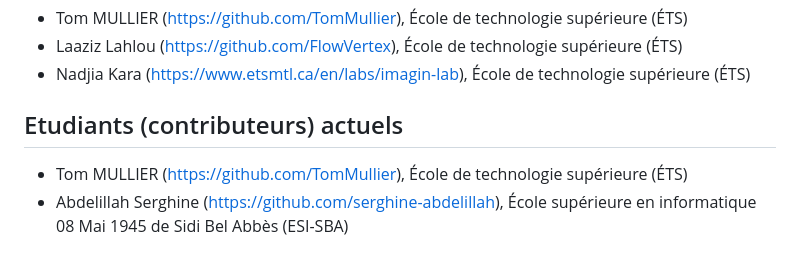
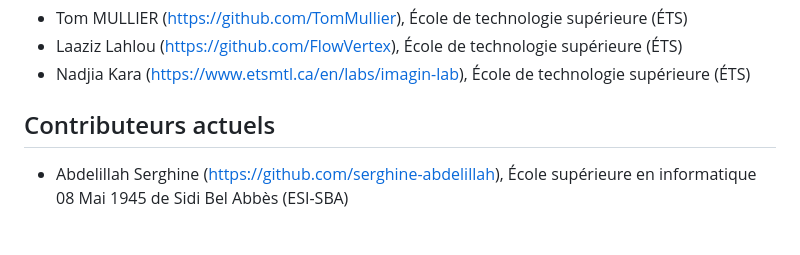
Before and after one commit to TomMullier/AUT25-VertX-NetworkAnalysis, a Markdown page: README.md, the part around the change. Rendered like a GitHub page.

```diff
--- a/README.md
+++ b/README.md
@@ -11,8 +11,7 @@
 -   Laaziz Lahlou (https://github.com/FlowVertex), École de technologie supérieure (ÉTS)
 -   Nadjia Kara (https://www.etsmtl.ca/en/labs/imagin-lab), École de technologie supérieure (ÉTS)
 
-## Etudiants (contributeurs) actuels
-- Tom MULLIER (https://github.com/TomMullier), École de technologie supérieure (ÉTS)
+## Contributeurs actuels
 - Abdelillah Serghine (https://github.com/serghine-abdelillah), École supérieure en informatique 08 Mai 1945 de Sidi Bel Abbès (ESI-SBA)
 
 ## Presentation
```
